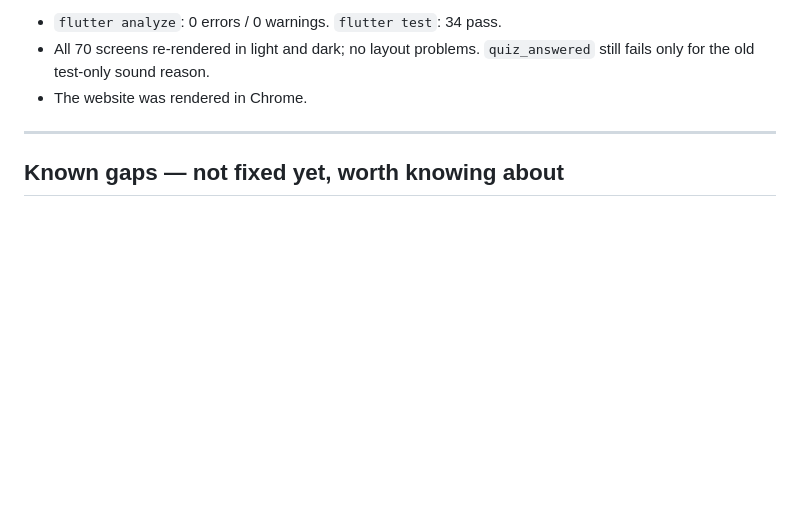
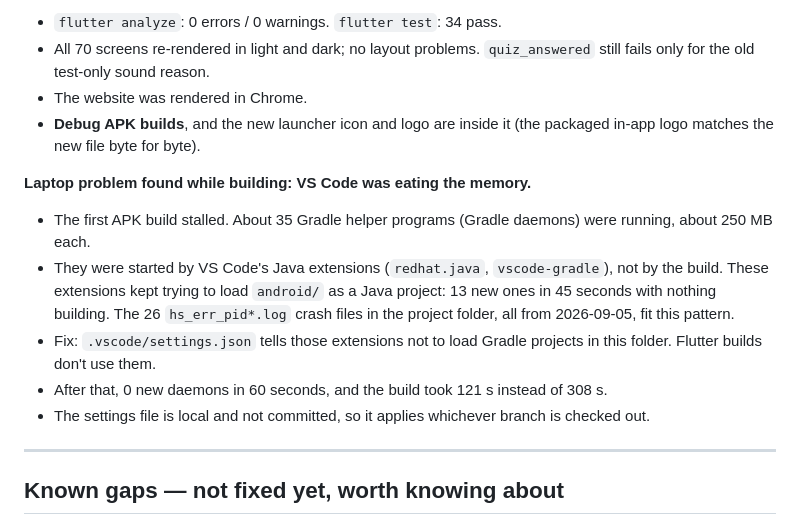
Before and after one commit to kilewin021105/crimireview, a Markdown page: CHANGELOG.md, the part around the change. Drawn GitHub-style; blank space fills up the shorter version.

Commit message:
Log APK check and the VS Code Gradle-daemon memory fix
Co-Authored-By: Claude Opus 5.5 <noreply@anthropic.com>

```diff
--- a/CHANGELOG.md
+++ b/CHANGELOG.md
@@ -815,6 +815,14 @@ You gave a new logo (white C, red R, graduation cap, scales of justice and an op
 - `flutter analyze`: 0 errors / 0 warnings. `flutter test`: 34 pass.
 - All 70 screens re-rendered in light and dark; no layout problems. `quiz_answered` still fails only for the old test-only sound reason.
 - The website was rendered in Chrome.
+- **Debug APK builds**, and the new launcher icon and logo are inside it (the packaged in-app logo matches the new file byte for byte).
+
+**Laptop problem found while building: VS Code was eating the memory.**
+- The first APK build stalled. About 35 Gradle helper programs (Gradle daemons) were running, about 250 MB each.
+- They were started by VS Code's Java extensions (`redhat.java`, `vscode-gradle`), not by the build. These extensions kept trying to load `android/` as a Java project: 13 new ones in 45 seconds with nothing building. The 26 `hs_err_pid*.log` crash files in the project folder, all from 2026-09-05, fit this pattern.
+- Fix: `.vscode/settings.json` tells those extensions not to load Gradle projects in this folder. Flutter builds don't use them.
+- After that, 0 new daemons in 60 seconds, and the build took 121 s instead of 308 s.
+- The settings file is local and not committed, so it applies whichever branch is checked out.
 
 ---
 
```
